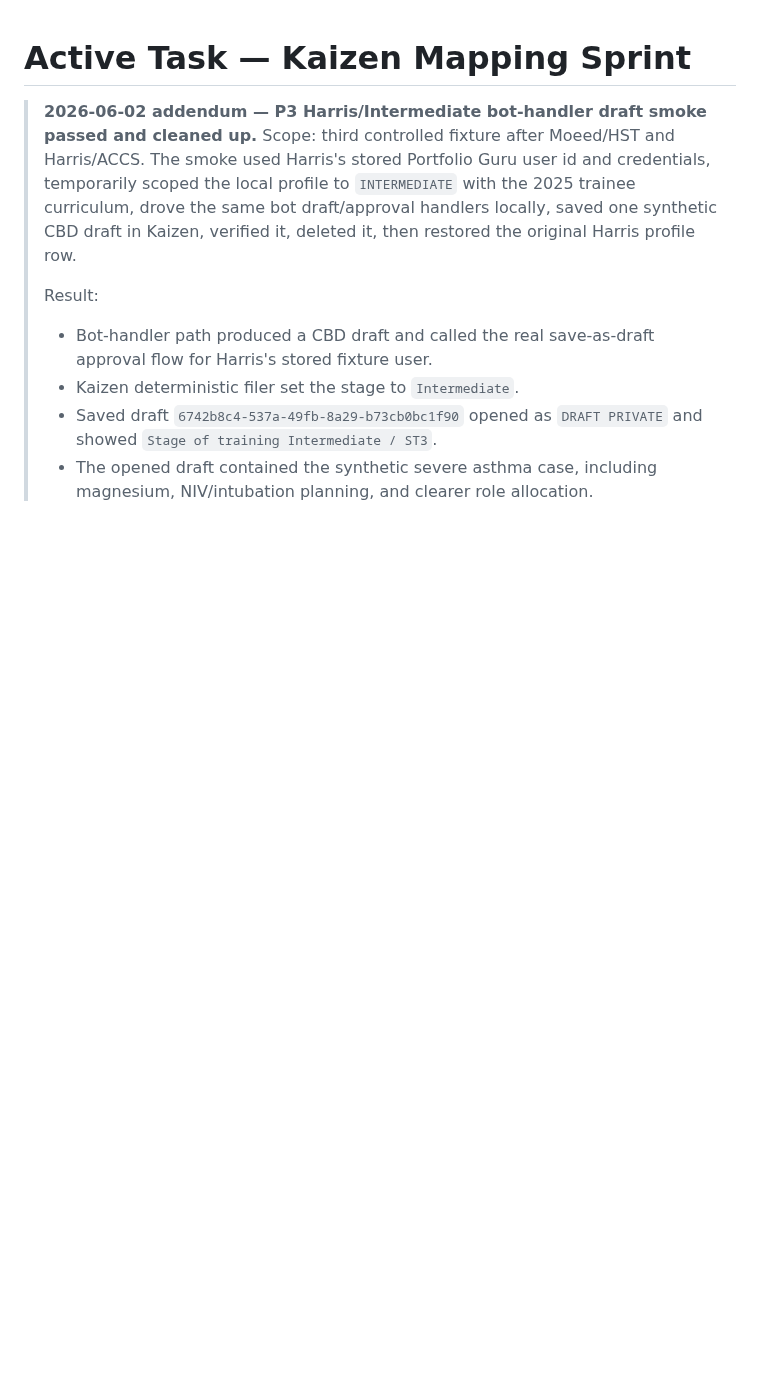
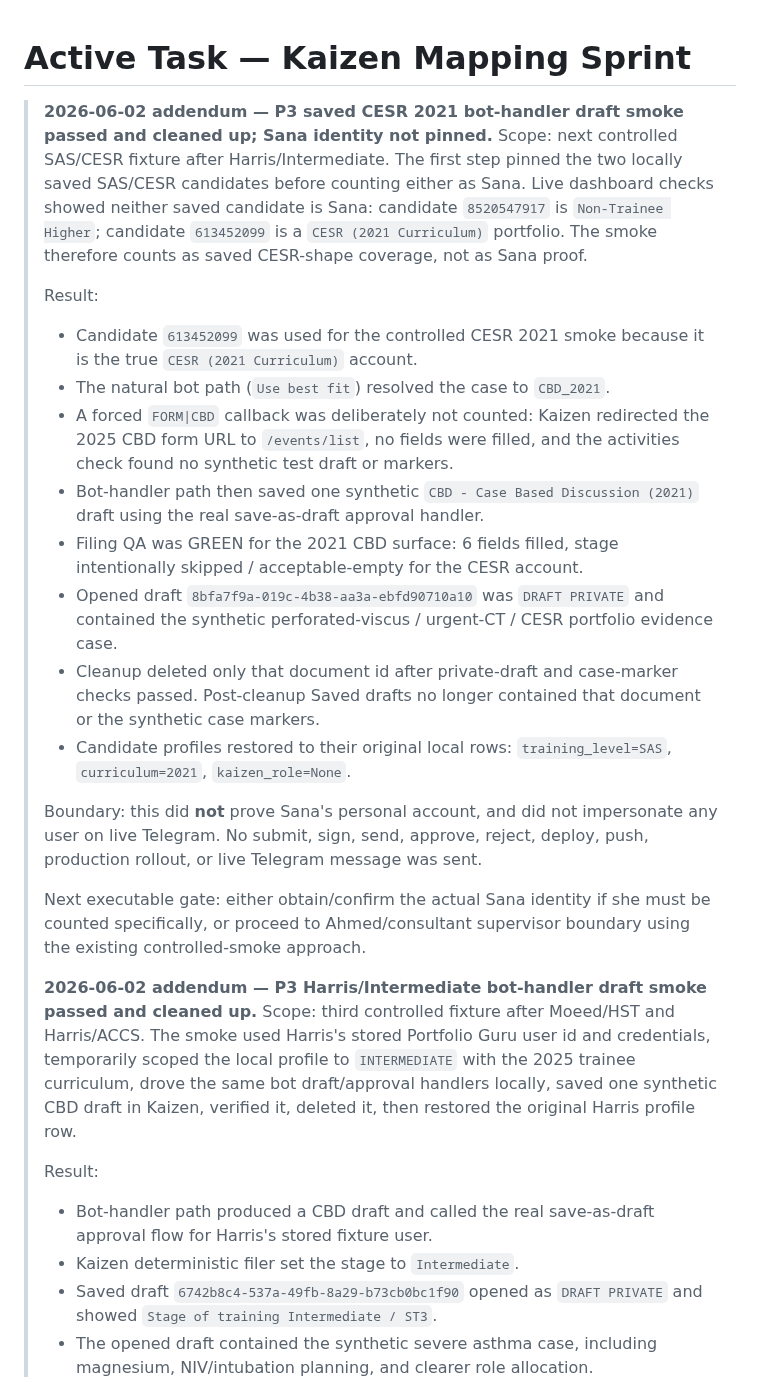
Before and after one commit to moeedahmed/portfolio-guru, a Markdown page: TASK.md, the part around the change. Drawn GitHub-style; blank space fills up the shorter version.

Commit message:
docs: record saved cesr smoke pass

```diff
--- a/TASK.md
+++ b/TASK.md
@@ -1,5 +1,42 @@
 # Active Task — Kaizen Mapping Sprint
 
+> **2026-06-02 addendum — P3 saved CESR 2021 bot-handler draft smoke passed and cleaned up; Sana identity not pinned.**
+> Scope: next controlled SAS/CESR fixture after Harris/Intermediate. The first
+> step pinned the two locally saved SAS/CESR candidates before counting either
+> as Sana. Live dashboard checks showed neither saved candidate is Sana:
+> candidate `8520547917` is `Non-Trainee Higher`; candidate `613452099` is a
+> `CESR (2021 Curriculum)` portfolio. The smoke therefore counts as saved
+> CESR-shape coverage, not as Sana proof.
+>
+> Result:
+>
+> - Candidate `613452099` was used for the controlled CESR 2021 smoke because
+>   it is the true `CESR (2021 Curriculum)` account.
+> - The natural bot path (`Use best fit`) resolved the case to `CBD_2021`.
+> - A forced `FORM|CBD` callback was deliberately not counted: Kaizen
+>   redirected the 2025 CBD form URL to `/events/list`, no fields were filled,
+>   and the activities check found no synthetic test draft or markers.
+> - Bot-handler path then saved one synthetic `CBD - Case Based Discussion
+>   (2021)` draft using the real save-as-draft approval handler.
+> - Filing QA was GREEN for the 2021 CBD surface: 6 fields filled, stage
+>   intentionally skipped / acceptable-empty for the CESR account.
+> - Opened draft `8bfa7f9a-019c-4b38-aa3a-ebfd90710a10` was `DRAFT PRIVATE`
+>   and contained the synthetic perforated-viscus / urgent-CT / CESR portfolio
+>   evidence case.
+> - Cleanup deleted only that document id after private-draft and case-marker
+>   checks passed. Post-cleanup Saved drafts no longer contained that document
+>   or the synthetic case markers.
+> - Candidate profiles restored to their original local rows:
+>   `training_level=SAS`, `curriculum=2021`, `kaizen_role=None`.
+>
+> Boundary: this did **not** prove Sana's personal account, and did not
+> impersonate any user on live Telegram. No submit, sign, send, approve,
+> reject, deploy, push, production rollout, or live Telegram message was sent.
+>
+> Next executable gate: either obtain/confirm the actual Sana identity if she
+> must be counted specifically, or proceed to Ahmed/consultant supervisor
+> boundary using the existing controlled-smoke approach.
+>
 > **2026-06-02 addendum — P3 Harris/Intermediate bot-handler draft smoke passed and cleaned up.**
 > Scope: third controlled fixture after Moeed/HST and Harris/ACCS. The smoke
 > used Harris's stored Portfolio Guru user id and credentials, temporarily
```
